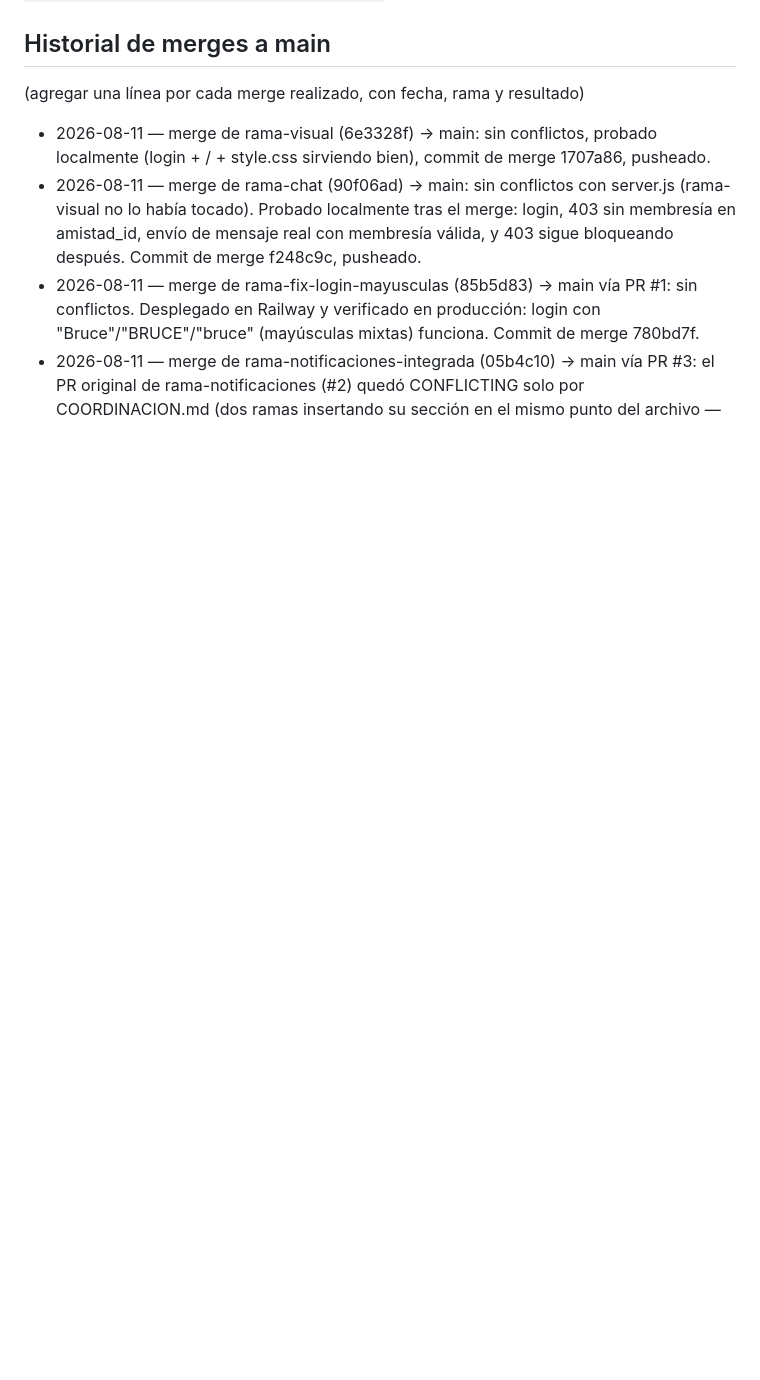
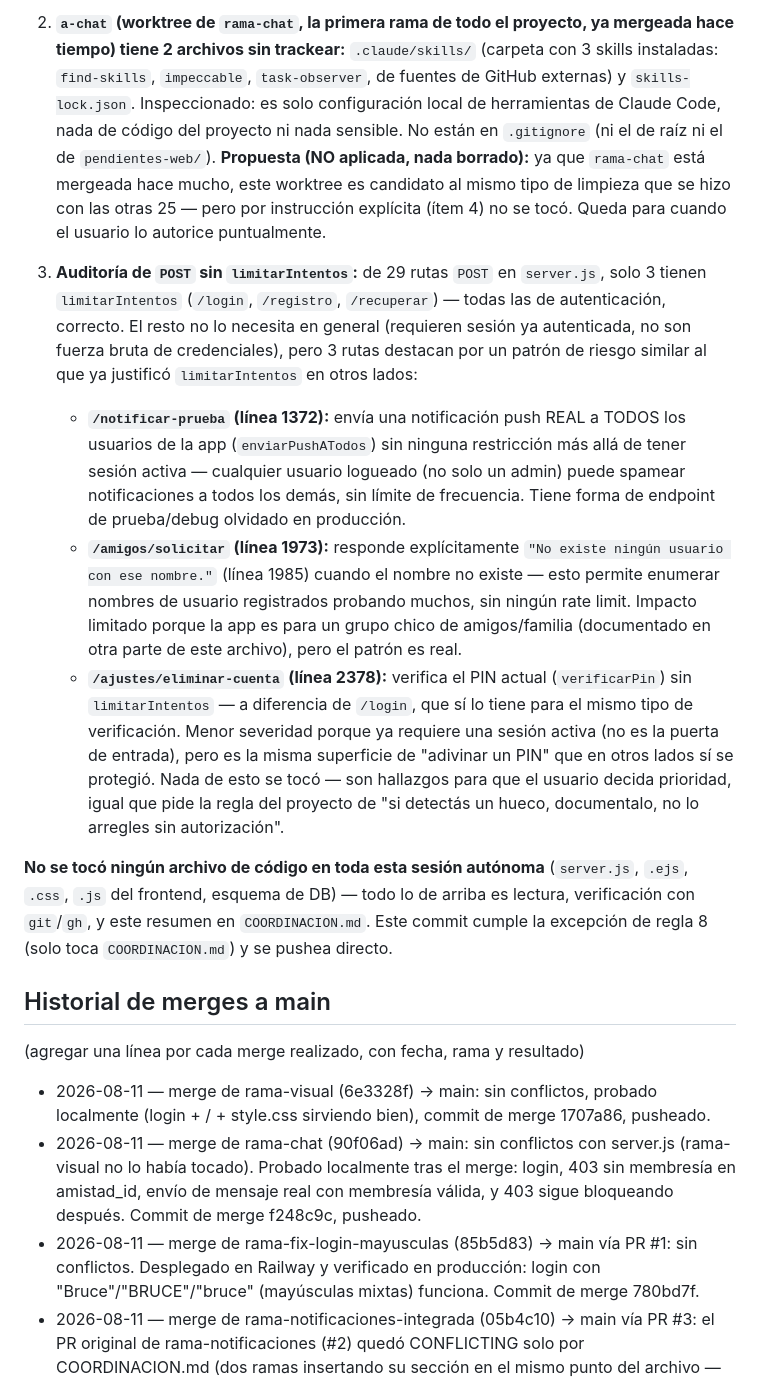
Before and after one commit to brucerojasm15-rgb/bitacora-telegram, a Markdown page: COORDINACION.md, the part around one of its changes. Drawn GitHub-style; blank space fills up the shorter version.

```diff
--- a/COORDINACION.md
+++ b/COORDINACION.md
@@ -2138,3 +2182,45 @@ confirmarse. Si en el futuro hace falta revisar alguna de las 5 recuperables a m
+2. **`a-chat` (worktree de `rama-chat`, la primera rama de todo el proyecto,
+   ya mergeada hace tiempo) tiene 2 archivos sin trackear:** `.claude/skills/`
+   (carpeta con 3 skills instaladas: `find-skills`, `impeccable`, `task-observer`,
+   de fuentes de GitHub externas) y `skills-lock.json`. Inspeccionado: es solo
+   configuración local de herramientas de Claude Code, nada de código del proyecto
+   ni nada sensible. No están en `.gitignore` (ni el de raíz ni el de
+   `pendientes-web/`). **Propuesta (NO aplicada, nada borrado):** ya que
+   `rama-chat` está mergeada hace mucho, este worktree es candidato al mismo tipo
+   de limpieza que se hizo con las otras 25 — pero por instrucción explícita (ítem
+   4) no se tocó. Queda para cuando el usuario lo autorice puntualmente.
+
+3. **Auditoría de `POST` sin `limitarIntentos`:** de 29 rutas `POST` en
+   `server.js`, solo 3 tienen `limitarIntentos` (`/login`, `/registro`,
+   `/recuperar`) — todas las de autenticación, correcto. El resto no lo necesita en
+   general (requieren sesión ya autenticada, no son fuerza bruta de credenciales),
+   pero 3 rutas destacan por un patrón de riesgo similar al que ya justificó
+   `limitarIntentos` en otros lados:
+   - **`/notificar-prueba` (línea 1372):** envía una notificación push REAL a
+     TODOS los usuarios de la app (`enviarPushATodos`) sin ninguna restricción más
+     allá de tener sesión activa — cualquier usuario logueado (no solo un admin)
+     puede spamear notificaciones a todos los demás, sin límite de frecuencia.
+     Tiene forma de endpoint de prueba/debug olvidado en producción.
+   - **`/amigos/solicitar` (línea 1973):** responde explícitamente `"No existe
+     ningún usuario con ese nombre."` (línea 1985) cuando el nombre no existe —
+     esto permite enumerar nombres de usuario registrados probando muchos, sin
+     ningún rate limit. Impacto limitado porque la app es para un grupo chico de
+     amigos/familia (documentado en otra parte de este archivo), pero el patrón es
+     real.
+   - **`/ajustes/eliminar-cuenta` (línea 2378):** verifica el PIN actual
+     (`verificarPin`) sin `limitarIntentos` — a diferencia de `/login`, que sí lo
+     tiene para el mismo tipo de verificación. Menor severidad porque ya requiere
+     una sesión activa (no es la puerta de entrada), pero es la misma superficie de
+     "adivinar un PIN" que en otros lados sí se protegió.
+   Nada de esto se tocó — son hallazgos para que el usuario decida prioridad,
+   igual que pide la regla del proyecto de "si detectás un hueco, documentalo, no
+   lo arregles sin autorización".
+
+**No se tocó ningún archivo de código en toda esta sesión autónoma** (`server.js`,
+`.ejs`, `.css`, `.js` del frontend, esquema de DB) — todo lo de arriba es lectura,
+verificación con `git`/`gh`, y este resumen en `COORDINACION.md`. Este commit
+cumple la excepción de regla 8 (solo toca `COORDINACION.md`) y se pushea directo.
+
 ## Historial de merges a main
 
 (agregar una línea por cada merge realizado, con fecha, rama y resultado)
```
Also changed, not shown: other parts of COORDINACION.md (+44 -0 lines).
